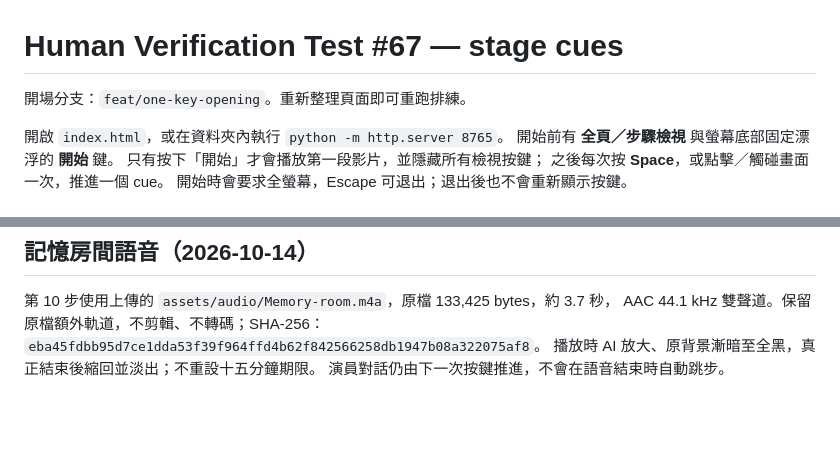
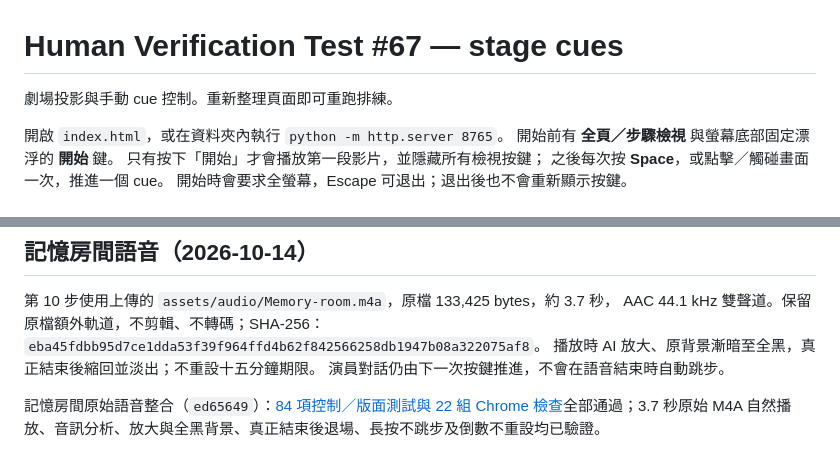
Before and after one commit to mymcworld3-droid/Ai-shape, a Markdown page: README.md, 2 parts joined by grey strips. GitHub-like rendering; blank space fills up the shorter version.

```diff
--- a/README.md
+++ b/README.md
@@ -1,6 +1,6 @@
 # Human Verification Test #67 — stage cues
 
-開場分支：`feat/one-key-opening`。重新整理頁面即可重跑排練。
+劇場投影與手動 cue 控制。重新整理頁面即可重跑排練。
 
 開啟 `index.html`，或在資料夾內執行 `python -m http.server 8765`。
 開始前有 **全頁／步驟檢視** 與螢幕底部固定漂浮的 **開始** 鍵。
@@ -265,3 +265,5 @@ AAC 44.1 kHz 雙聲道。保留原檔額外軌道，不剪輯、不轉碼；SHA-
 `eba45fdbb95d7ce1dda53f39f964ffd4b62f842566258db1947b08a322075af8`。
 播放時 AI 放大、原背景漸暗至全黑，真正結束後縮回並淡出；不重設十五分鐘期限。
 演員對話仍由下一次按鍵推進，不會在語音結束時自動跳步。
+
+記憶房間原始語音整合（`ed65649`）：[84 項控制／版面測試與 22 組 Chrome 檢查](https://github.com/mymcworld3-droid/Ai-shape/actions/runs/38516525648)全部通過；3.7 秒原始 M4A 自然播放、音訊分析、放大與全黑背景、真正結束後退場、長按不跳步及倒數不重設均已驗證。
```
Also changed, not shown: docs/memory-room.md (+10 -0 lines), docs/memory-original-voice-ended.jpg (added).
